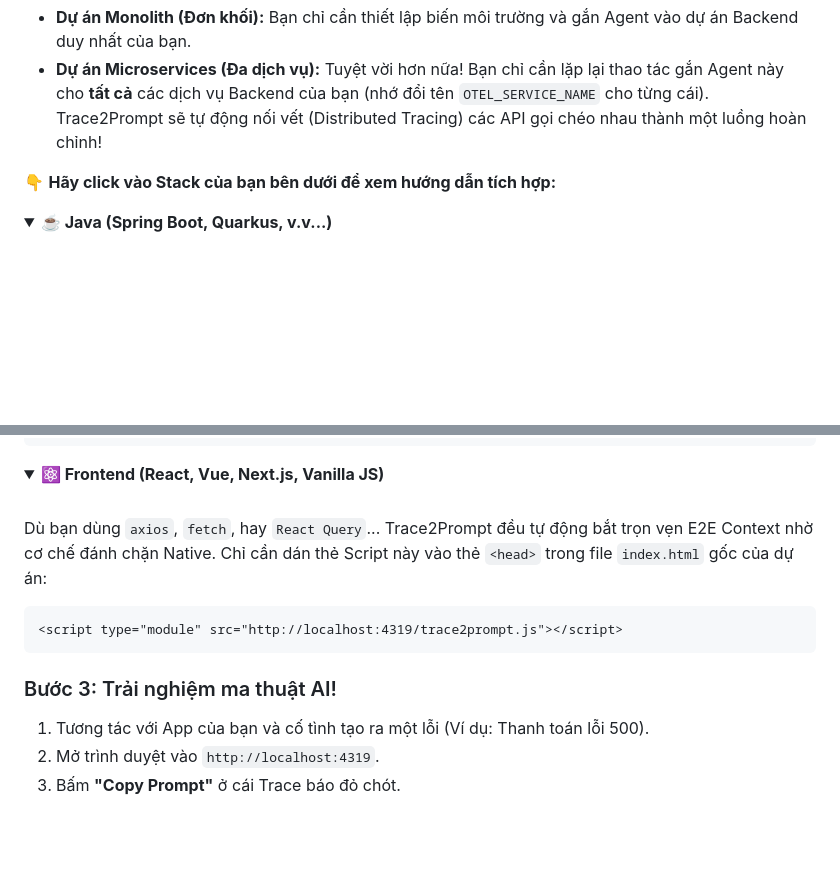
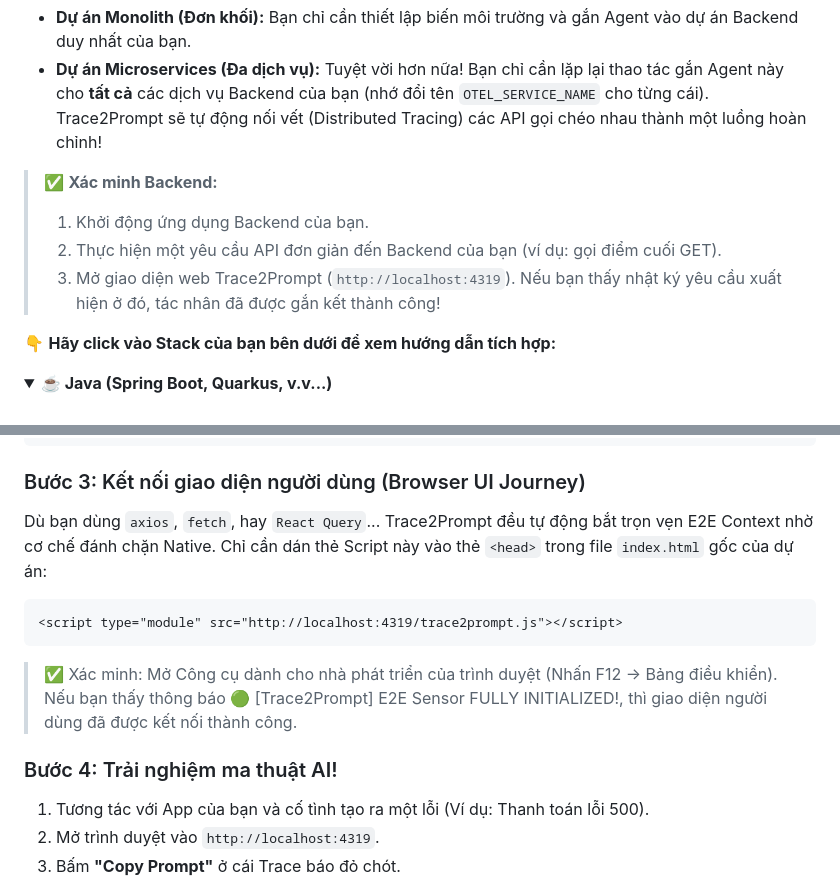
Before and after one commit to thuanDaoSE/trace2prompt, a Markdown page: README.vi.md, 2 parts joined by grey strips. Drawn GitHub-style; folded sections open; blank space fills up the shorter version.

Commit message:
Add backend and frontend verification steps

````diff
--- a/README.vi.md
+++ b/README.vi.md
@@ -268,6 +268,12 @@ Trace2Prompt sử dụng chuẩn OpenTelemetry (OTLP) quốc tế nên hỗ tr
 - **Dự án Monolith (Đơn khối):** Bạn chỉ cần thiết lập biến môi trường và gắn Agent vào dự án Backend duy nhất của bạn.
 - **Dự án Microservices (Đa dịch vụ):** Tuyệt vời hơn nữa! Bạn chỉ cần lặp lại thao tác gắn Agent này cho **tất cả** các dịch vụ Backend của bạn (nhớ đổi tên `OTEL_SERVICE_NAME` cho từng cái). Trace2Prompt sẽ tự động nối vết (Distributed Tracing) các API gọi chéo nhau thành một luồng hoàn chỉnh!
 
+> ✅ **Xác minh Backend:**
+>
+> 1. Khởi động ứng dụng Backend của bạn.
+> 2. Thực hiện một yêu cầu API đơn giản đến Backend của bạn (ví dụ: gọi điểm cuối GET).
+> 3. Mở giao diện web Trace2Prompt (`http://localhost:4319`). Nếu bạn thấy nhật ký yêu cầu xuất hiện ở đó, tác nhân đã được gắn kết thành công!
+
 👇 **Hãy click vào Stack của bạn bên dưới để xem hướng dẫn tích hợp:**
 
 <details>
@@ -377,9 +383,7 @@ export OTEL_BSP_SCHEDULE_DELAY=500
 
 </details>
 
-<details>
-<summary><b>⚛️ Frontend (React, Vue, Next.js, Vanilla JS)</b></summary>
-<br>
+### Bước 3: Kết nối giao diện người dùng (Browser UI Journey)
 
 Dù bạn dùng `axios`, `fetch`, hay `React Query`... Trace2Prompt đều tự động bắt trọn vẹn E2E Context nhờ cơ chế đánh chặn Native. Chỉ cần dán thẻ Script này vào thẻ `<head>` trong file `index.html` gốc của dự án:
 
@@ -387,9 +391,9 @@ Dù bạn dùng `axios`, `fetch`, hay `React Query`... Trace2Prompt đều tự
 <script type="module" src="http://localhost:4319/trace2prompt.js"></script>
 ```
 
-</details>
+> ✅ Xác minh: Mở Công cụ dành cho nhà phát triển của trình duyệt (Nhấn F12 -> Bảng điều khiển). Nếu bạn thấy thông báo 🟢 [Trace2Prompt] E2E Sensor FULLY INITIALIZED!, thì giao diện người dùng đã được kết nối thành công.
 
-### Bước 3: Trải nghiệm ma thuật AI!
+### Bước 4: Trải nghiệm ma thuật AI!
 
 1. Tương tác với App của bạn và cố tình tạo ra một lỗi (Ví dụ: Thanh toán lỗi 500).
 2. Mở trình duyệt vào `http://localhost:4319`.
````
Also changed, not shown: README.md (+9 -5 lines).
